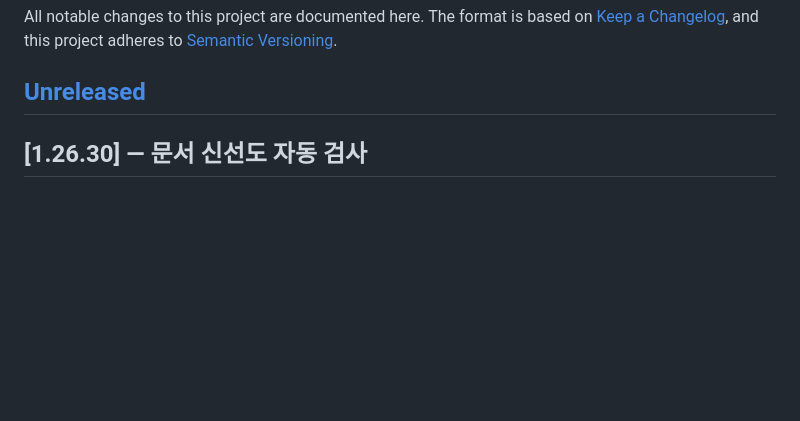
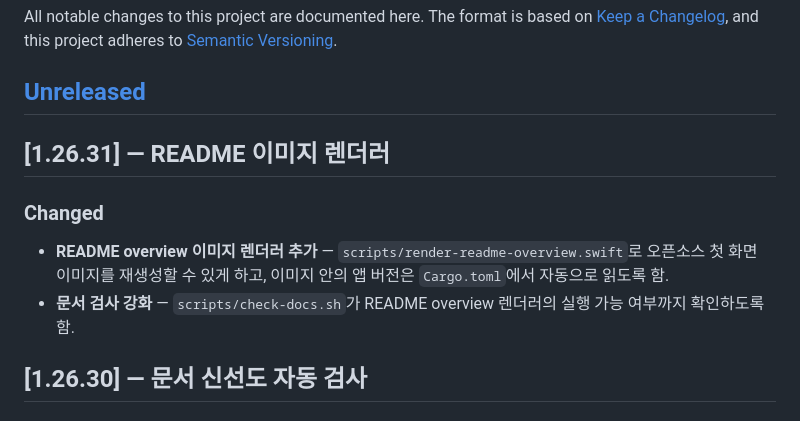
Before and after one commit to uulab-official/peterfan, a Markdown page: CHANGELOG.md, the part around the change. GitHub-like rendering; blank space fills up the shorter version.

```diff
--- a/CHANGELOG.md
+++ b/CHANGELOG.md
@@ -5,6 +5,15 @@ All notable changes to this project are documented here. The format is based on
 adheres to [Semantic Versioning](https://semver.org/spec/v2.0.0.html).
 
 ## [Unreleased]
+
+## [1.26.31] — README 이미지 렌더러
+
+### Changed
+- **README overview 이미지 렌더러 추가** — `scripts/render-readme-overview.swift`로
+  오픈소스 첫 화면 이미지를 재생성할 수 있게 하고, 이미지 안의 앱 버전은
+  `Cargo.toml`에서 자동으로 읽도록 함.
+- **문서 검사 강화** — `scripts/check-docs.sh`가 README overview 렌더러의
+  실행 가능 여부까지 확인하도록 함.
 
 ## [1.26.30] — 문서 신선도 자동 검사
 
```
Also changed, not shown: README.ko.md (+2 -2 lines), README.md (+1 -0 lines), docs/images/peterfan-readme-overview.png, 4 other files.
